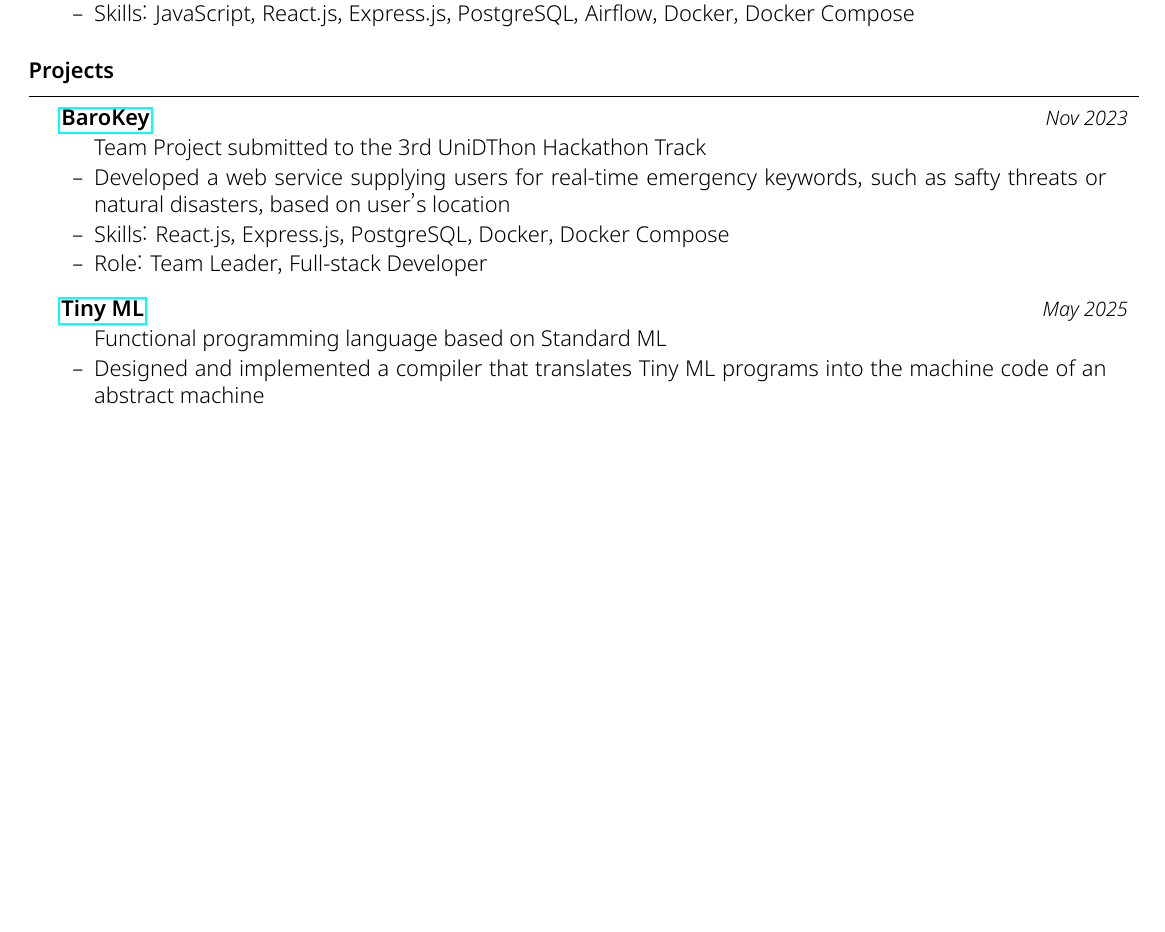
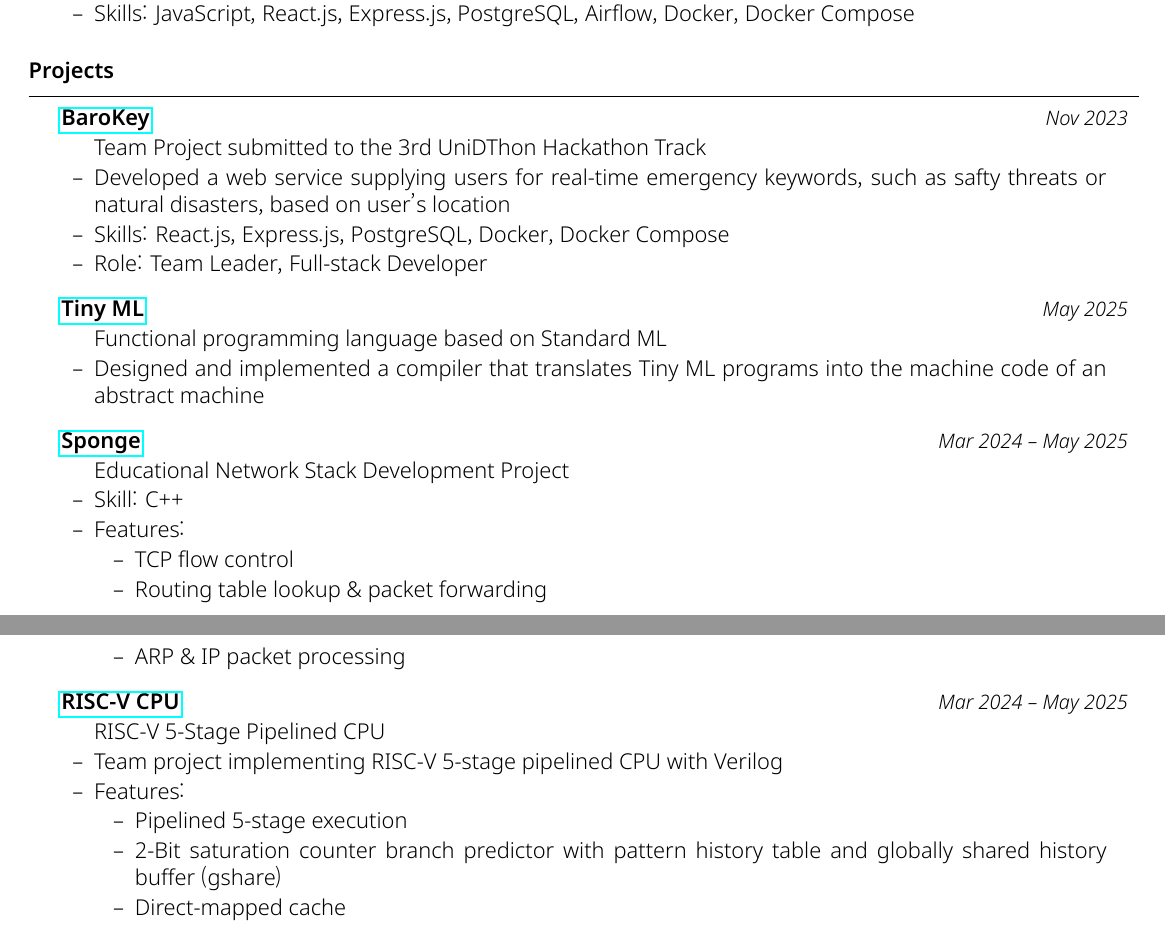
Before and after one commit to kimminss0/CV, a LaTeX CV (main.tex): part of the page before the commit and two parts of pages 1 and 2 of 2 after it, the two joined at a grey line, cut so that both start at the same text, the shorter picture padded with empty space. The pictures show the PDF file main.pdf that the author committed with the source.

Commit message:
feat: add sponge and risc-v cpu

```diff
--- a/main.tex
+++ b/main.tex
@@ -82,6 +82,48 @@
 
 		\item Designed and implemented a compiler that translates Tiny ML programs into the machine code of an abstract machine
 	\end{rSubsection}
+
+	\begin{rSubsection}{\href{https://github.com/kimminss0/CSED353} {Sponge}}{Mar 2024 -- May 2025}
+
+		Educational Network Stack Development Project
+
+		\item Skill: C++
+
+		\item Features:
+		\vspace{-0.5em}
+		\begin{list}{--}{}
+			\itemsep -0.5em
+
+			\item TCP flow control
+
+			\item Routing table lookup \& packet forwarding
+
+			\item ARP \& IP packet processing
+
+		\end{list}
+
+	\end{rSubsection}
+
+	\begin{rSubsection}{\href{https://github.com/kimminss0/CSED311} {RISC-V CPU}}{Mar 2024 -- May 2025}
+
+		RISC-V 5-Stage Pipelined CPU
+
+		\item Team project implementing RISC-V 5-stage pipelined CPU with Verilog
+
+		\item Features:
+		\vspace{-0.5em}
+		\begin{list}{--}{}
+			\itemsep -0.5em
+
+			\item Pipelined 5-stage execution
+
+			\item 2-Bit saturation counter branch predictor with pattern history table and globally shared history buffer (gshare)
+
+			\item Direct-mapped cache
+
+		\end{list}
+
+	\end{rSubsection}
 \end{rSection}
 
 \end{document}
```
Also changed, not shown: main.pdf.
